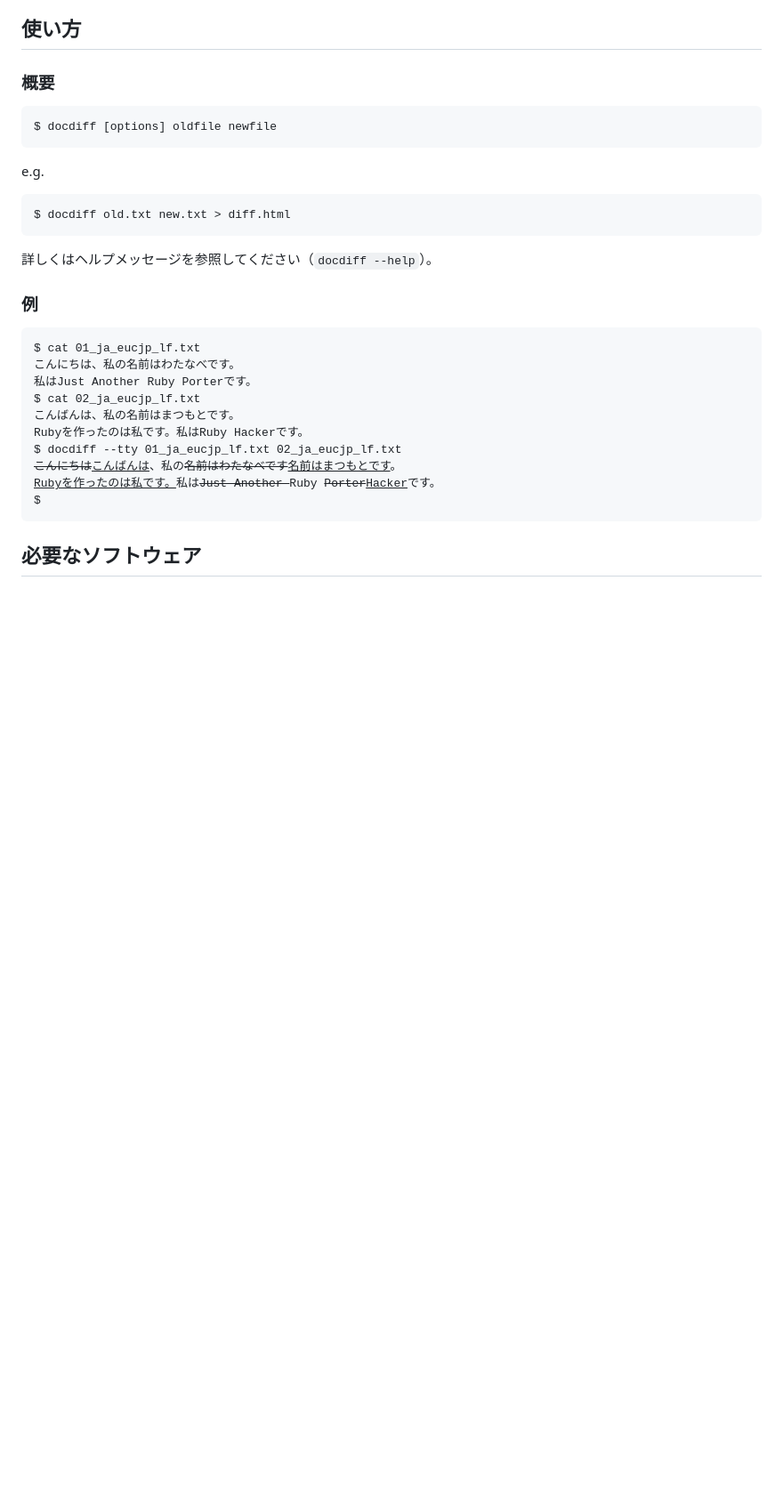
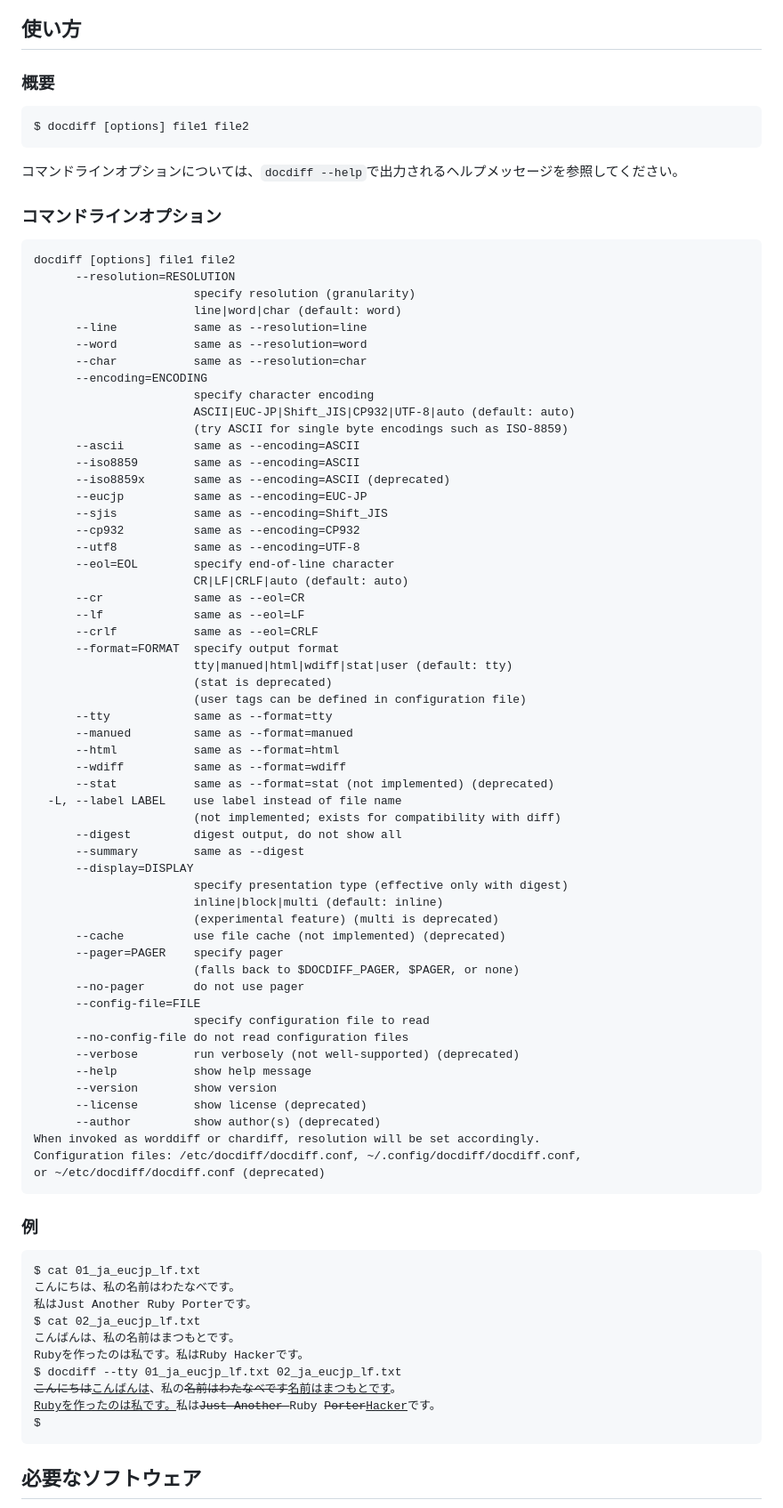
Before and after one commit to hisashim/docdiff, a Markdown page: README_ja.md, the part around the change. Shown at 89% size. GitHub-like rendering; blank space fills up the shorter version.

Commit message:
Include CLI help message in README

````diff
--- a/README_ja.md
+++ b/README_ja.md
@@ -33,16 +33,70 @@ DocDiffは2つのテキストファイルを比較してその違いを表示し
 ### 概要
 
 ```
-$ docdiff [options] oldfile newfile
+$ docdiff [options] file1 file2
 ```
 
-e.g.
+コマンドラインオプションについては、`docdiff --help`で出力されるヘルプメッセージを参照してください。
+
+### コマンドラインオプション
 
 ```
-$ docdiff old.txt new.txt > diff.html
+docdiff [options] file1 file2
+      --resolution=RESOLUTION
+                       specify resolution (granularity)
+                       line|word|char (default: word)
+      --line           same as --resolution=line
+      --word           same as --resolution=word
+      --char           same as --resolution=char
+      --encoding=ENCODING
+                       specify character encoding
+                       ASCII|EUC-JP|Shift_JIS|CP932|UTF-8|auto (default: auto)
+                       (try ASCII for single byte encodings such as ISO-8859)
+      --ascii          same as --encoding=ASCII
+      --iso8859        same as --encoding=ASCII
+      --iso8859x       same as --encoding=ASCII (deprecated)
+      --eucjp          same as --encoding=EUC-JP
+      --sjis           same as --encoding=Shift_JIS
+      --cp932          same as --encoding=CP932
+      --utf8           same as --encoding=UTF-8
+      --eol=EOL        specify end-of-line character
+                       CR|LF|CRLF|auto (default: auto)
+      --cr             same as --eol=CR
+      --lf             same as --eol=LF
+      --crlf           same as --eol=CRLF
+      --format=FORMAT  specify output format
+                       tty|manued|html|wdiff|stat|user (default: tty)
+                       (stat is deprecated)
+                       (user tags can be defined in configuration file)
+      --tty            same as --format=tty
+      --manued         same as --format=manued
+      --html           same as --format=html
+      --wdiff          same as --format=wdiff
+      --stat           same as --format=stat (not implemented) (deprecated)
+  -L, --label LABEL    use label instead of file name
+                       (not implemented; exists for compatibility with diff)
+      --digest         digest output, do not show all
+      --summary        same as --digest
+      --display=DISPLAY
+                       specify presentation type (effective only with digest)
+                       inline|block|multi (default: inline)
+                       (experimental feature) (multi is deprecated)
+      --cache          use file cache (not implemented) (deprecated)
+      --pager=PAGER    specify pager
+                       (falls back to $DOCDIFF_PAGER, $PAGER, or none)
+      --no-pager       do not use pager
+      --config-file=FILE
+                       specify configuration file to read
+      --no-config-file do not read configuration files
+      --verbose        run verbosely (not well-supported) (deprecated)
+      --help           show help message
+      --version        show version
+      --license        show license (deprecated)
+      --author         show author(s) (deprecated)
+When invoked as worddiff or chardiff, resolution will be set accordingly.
+Configuration files: /etc/docdiff/docdiff.conf, ~/.config/docdiff/docdiff.conf,
+or ~/etc/docdiff/docdiff.conf (deprecated)
 ```
-
-詳しくはヘルプメッセージを参照してください（`docdiff --help`）。
 
 ### 例
 
````
Also changed, not shown: README.md (+59 -5 lines).
